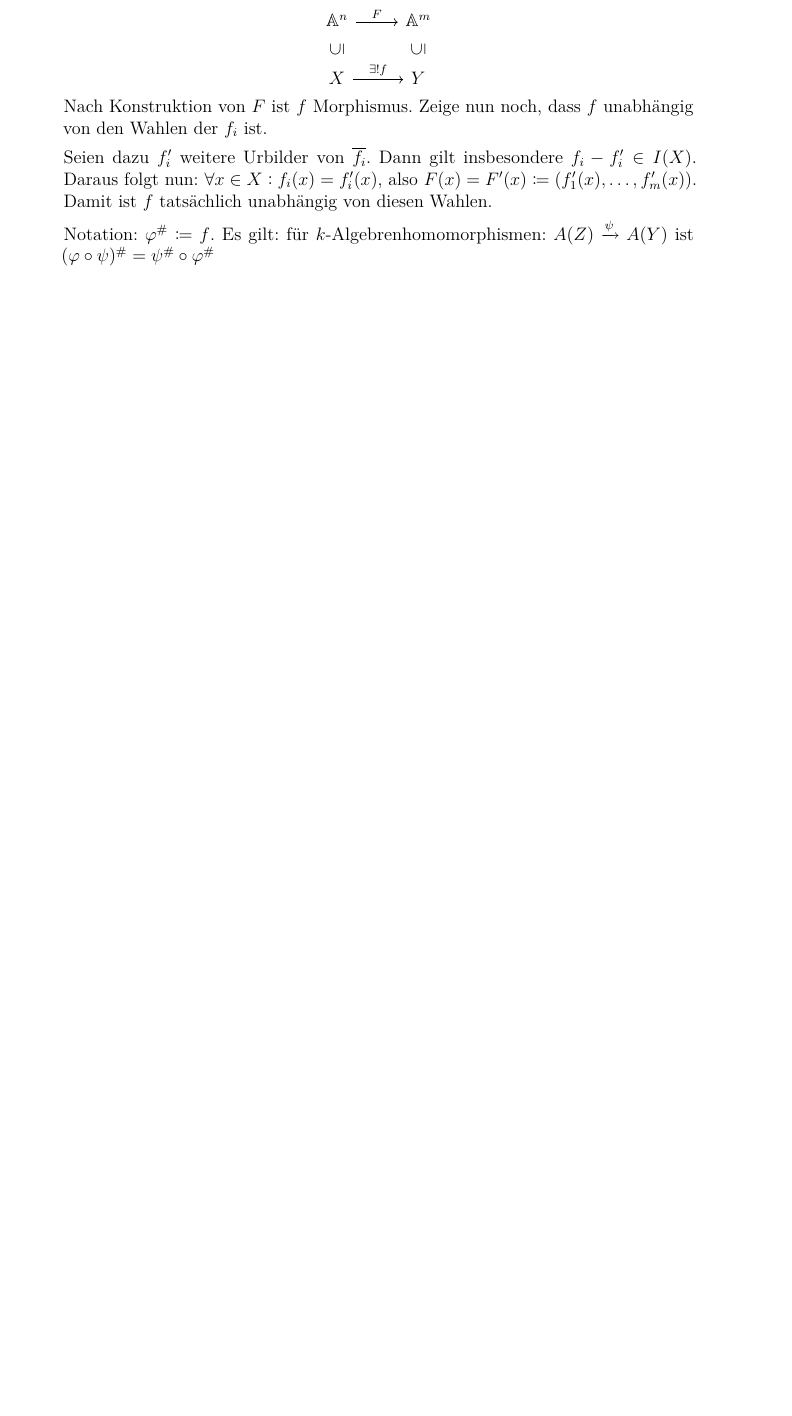
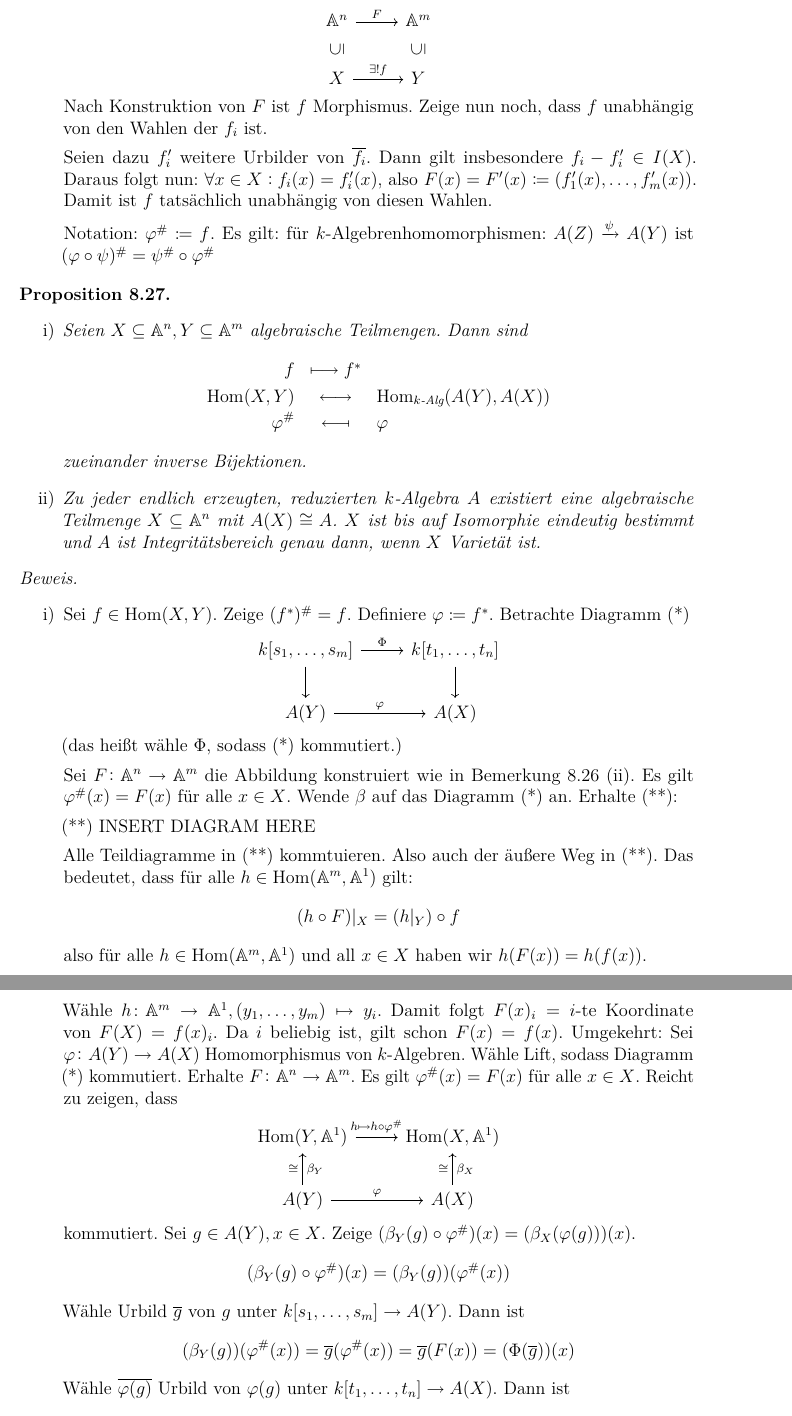
Before and after one commit to lkempf/AlgebraStroppel, a LaTeX document (algebraI.tex): part of page 76 of 76 before the commit and two parts of pages 76 and 77 of 77 after it, the two joined at a grey line, cut so that both start at the same text, the shorter picture padded with empty space. Compiled offline with pdfLaTeX.

Commit message:
vorlesung vom 25.6.18 hinzugefügt

```diff
--- a/algebraI.tex
+++ b/algebraI.tex
@@ -3079,3 +3079,51 @@ Erinnerung: Sei $X\subseteq \IA^n$ abgeschlossen. Wir hatten
 	\end{enumerate}
 \end{beme}
 
+\begin{prop}
+	\leavevmode
+	\begin{enumerate}
+		\item Seien $X\subseteq \IA^n, Y\subseteq \IA^m$ algebraische Teilmengen. Dann sind
+		\begin{eqnarray*}
+			f & \longmapsto f^*\\
+			\Hom(X,Y) & \longleftrightarrow & \Hom_{k\text{-Alg}}(A(Y),A(X))\\
+			\phi^{\#}&\longmapsfrom & \phi
+		\end{eqnarray*}
+		zueinander inverse Bijektionen.
+		\item Zu jeder endlich erzeugten, reduzierten $k$-Algebra $A$ existiert eine algebraische Teilmenge $X\subseteq \IA^n$ mit $A(X)\cong A$. $X$ ist bis auf Isomorphie eindeutig bestimmt und $A$ ist Integritätsbereich genau dann, wenn $X$ Varietät ist.
+	\end{enumerate}
+\end{prop}
+\begin{proof}
+	\leavevmode
+	\begin{enumerate}
+		\item Sei $f\in\Hom(X,Y)$. Zeige $(f^*)^{\#} = f$. Definiere $\phi\coloneqq f^*$. Betrachte Diagramm (*)
+		\begin{center}
+			\begin{tikzcd}
+				k[s_1,\dots, s_m]\arrow{r}{\Phi}\arrow{d}& k[t_1,\dots, t_n]\arrow{d}\\
+				A(Y)\arrow{r}{\phi}& A(X)
+			\end{tikzcd}
+		\end{center}
+		(das heißt wähle $\Phi$, sodass (*) kommutiert.)
+
+		Sei $F\colon \IA^n\to \IA^m$ die Abbildung konstruiert wie in Bemerkung 8.26 (ii). Es gilt $\phi^{\#}(x) = F(x)$ für alle $x\in X$. Wende $\beta$ auf das Diagramm (*) an. Erhalte (**):
+
+		(**) INSERT DIAGRAM HERE
+
+		Alle Teildiagramme in (**) kommtuieren. Also auch der äußere Weg in (**). Das bedeutet, dass für alle $h\in \Hom(\IA^m, \IA^1)$ gilt:
+		$$(h\circ F)|_X = (h|_Y)\circ f$$
+		also für alle $h\in\Hom(\IA^m, \IA^1)$ und all $x\in X$ haben wir $h(F(x)) = h(f(x))$.
+
+		Wähle $h\colon \IA^m\to \IA^1, (y_1,\dots, y_m)\mapsto y_i$. Damit folgt $F(x)_i = i$-te Koordinate von $F(X) = f(x)_i$. Da $i$ beliebig ist, gilt schon $F(x) = f(x)$. Umgekehrt: Sei $\phi\colon A(Y)\to A(X)$ Homomorphismus von $k$-Algebren. Wähle Lift, sodass Diagramm (*) kommutiert. Erhalte $F\colon \IA^n\to \IA^m$. Es gilt $\phi^{\#}(x) = F(x)$ für alle $x\in X$. Reicht zu zeigen, dass
+		\begin{center}
+			\begin{tikzcd}
+				\Hom(Y,\IA^1)\arrow{r}{h\mapsto h\circ \phi^{\#}}& \Hom(X,\IA^1)\\
+				A(Y)\arrow{u}{\cong}[swap]{\beta_Y}\arrow{r}{\phi} & A(X) \arrow{u}{\cong}[swap]{\beta_X}
+			\end{tikzcd}
+		\end{center}
+		kommutiert. Sei $g\in A(Y), x\in X$. Zeige $(\beta_Y(g)\circ\phi^{\#})(x) = (\beta_X(\phi(g)))(x)$.
+		$$
+			(\beta_Y(g)\circ\phi^{\#})(x)  =  (\beta_Y(g))(\phi^{\#}(x))
+		$$
+		Wähle Urbild $\overline{g}$ von $g$ unter $k[s_1,\dots, s_m]\to A(Y)$. Dann ist
+		$$(\beta_Y(g))(\phi^{\#}(x)) = \overline{g}(\phi^{\#}(x)) = \overline{g}(F(x)) = (\Phi(\overline{g}))(x)$$
+		Wähle $\overline{\phi(g)}$ Urbild von $\phi(g)$ unter $k[t_1,\dots, t_n]\to A(X)$. Dann ist
+		$$(\Phi(\overline{g}))(x) = (\overline{\phi(g)})(x) = (\beta_Y(\phi(g)))(x)$$
```
Also changed, not shown: algebraI.tex (26 more changed lines).
